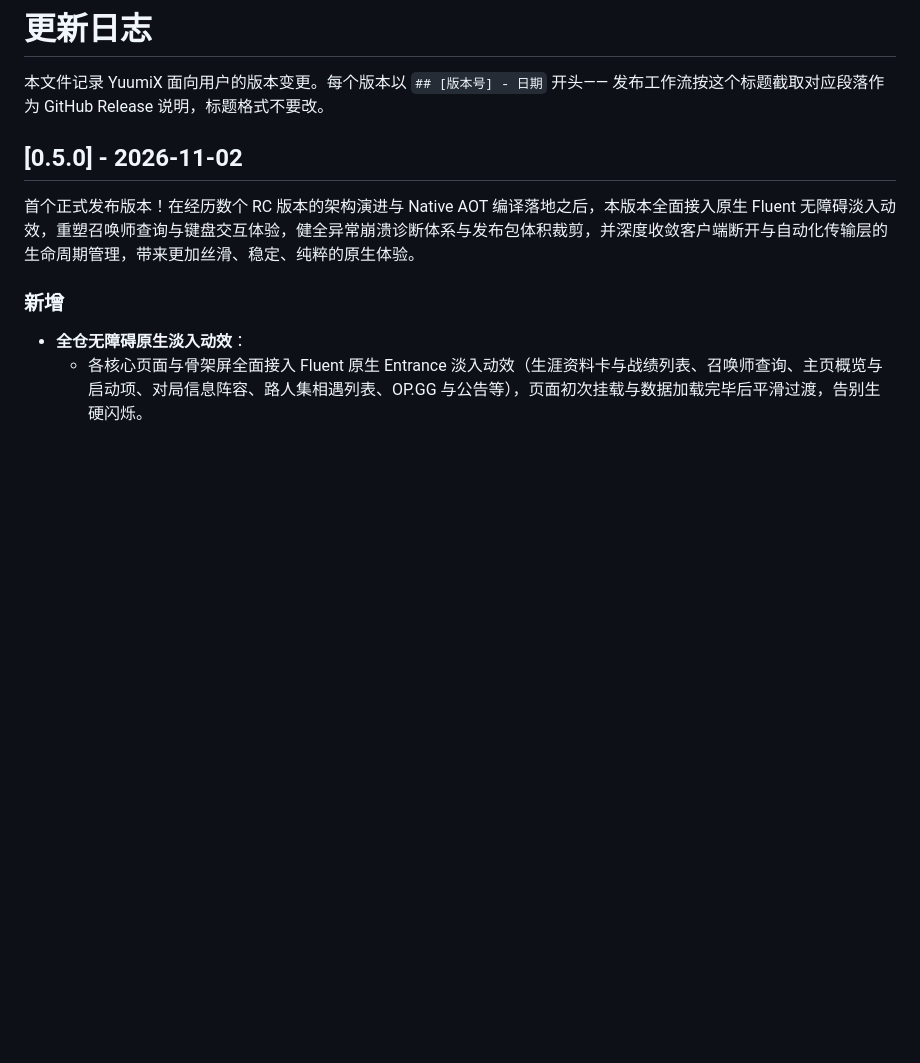
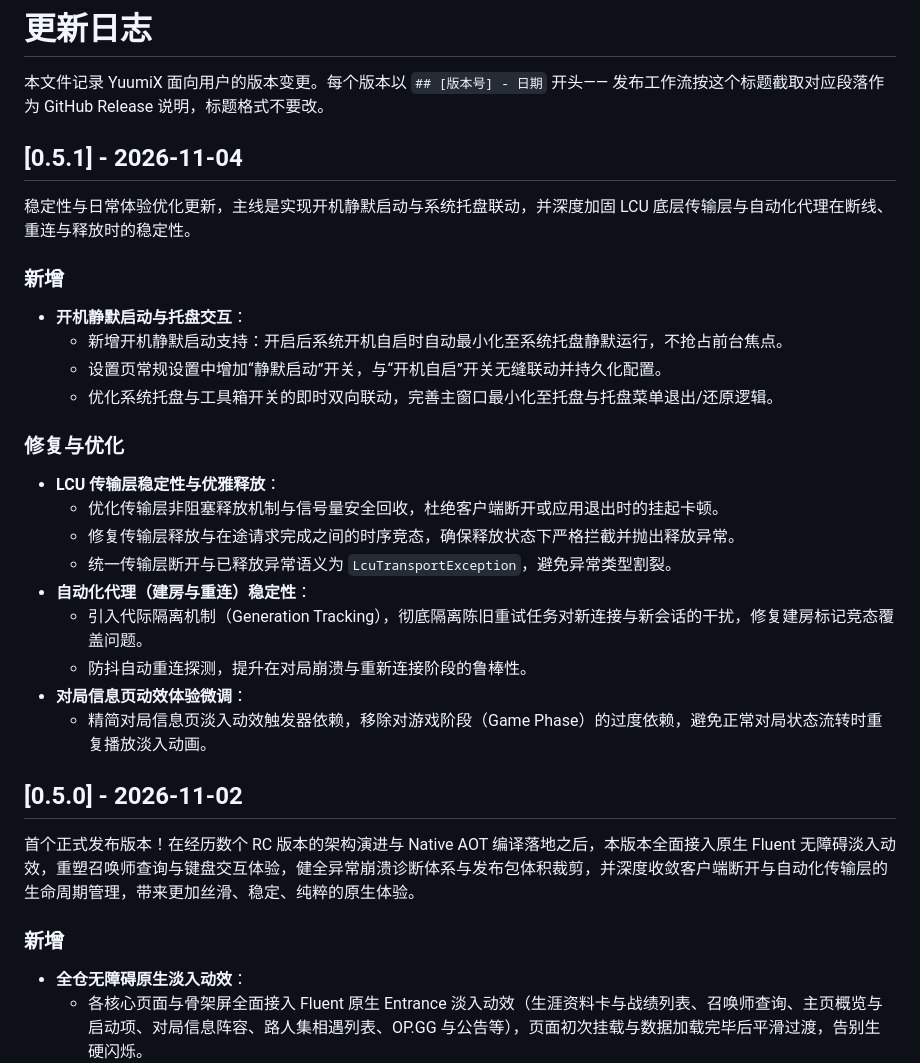
Before and after one commit to ISuuuu/YuumiX, a Markdown page: CHANGELOG.md, the part around the change. Rendered like a GitHub page; blank space fills up the shorter version.

Commit message:
docs: 编写 0.5.1 正式版更新日志
Co-authored-by: Copilot <223556219+Copilot@users.noreply.github.com>

```diff
--- a/CHANGELOG.md
+++ b/CHANGELOG.md
@@ -2,6 +2,29 @@
 
 本文件记录 YuumiX 面向用户的版本变更。每个版本以 `## [版本号] - 日期` 开头——
 发布工作流按这个标题截取对应段落作为 GitHub Release 说明，标题格式不要改。
+
+## [0.5.1] - 2026-11-04
+
+稳定性与日常体验优化更新，主线是实现开机静默启动与系统托盘联动，并深度加固 LCU 底层传输层与自动化代理在断线、重连与释放时的稳定性。
+
+### 新增
+
+- **开机静默启动与托盘交互**：
+  - 新增开机静默启动支持：开启后系统开机自启时自动最小化至系统托盘静默运行，不抢占前台焦点。
+  - 设置页常规设置中增加“静默启动”开关，与“开机自启”开关无缝联动并持久化配置。
+  - 优化系统托盘与工具箱开关的即时双向联动，完善主窗口最小化至托盘与托盘菜单退出/还原逻辑。
+
+### 修复与优化
+
+- **LCU 传输层稳定性与优雅释放**：
+  - 优化传输层非阻塞释放机制与信号量安全回收，杜绝客户端断开或应用退出时的挂起卡顿。
+  - 修复传输层释放与在途请求完成之间的时序竞态，确保释放状态下严格拦截并抛出释放异常。
+  - 统一传输层断开与已释放异常语义为 `LcuTransportException`，避免异常类型割裂。
+- **自动化代理（建房与重连）稳定性**：
+  - 引入代际隔离机制（Generation Tracking），彻底隔离陈旧重试任务对新连接与新会话的干扰，修复建房标记竞态覆盖问题。
+  - 防抖自动重连探测，提升在对局崩溃与重新连接阶段的鲁棒性。
+- **对局信息页动效体验微调**：
+  - 精简对局信息页淡入动效触发器依赖，移除对游戏阶段（Game Phase）的过度依赖，避免正常对局状态流转时重复播放淡入动画。
 
 ## [0.5.0] - 2026-11-02
 
```
